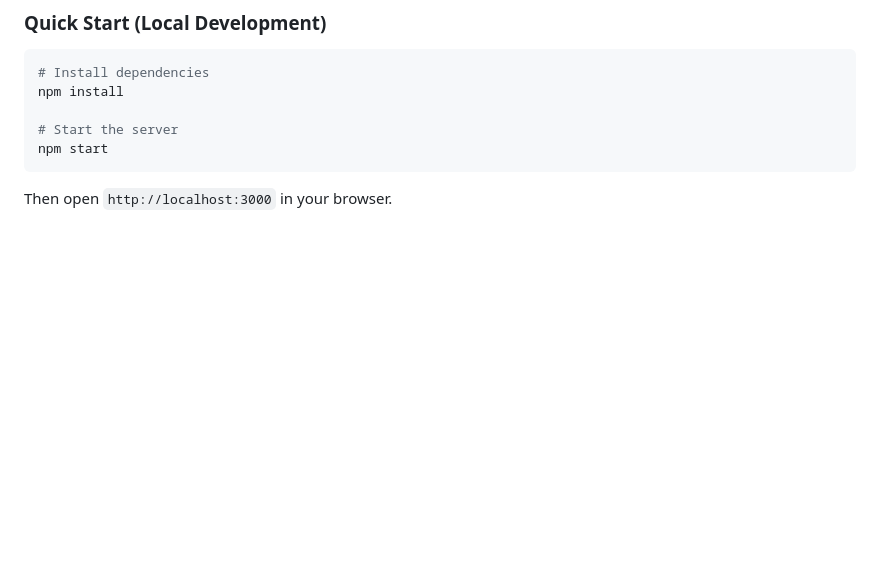
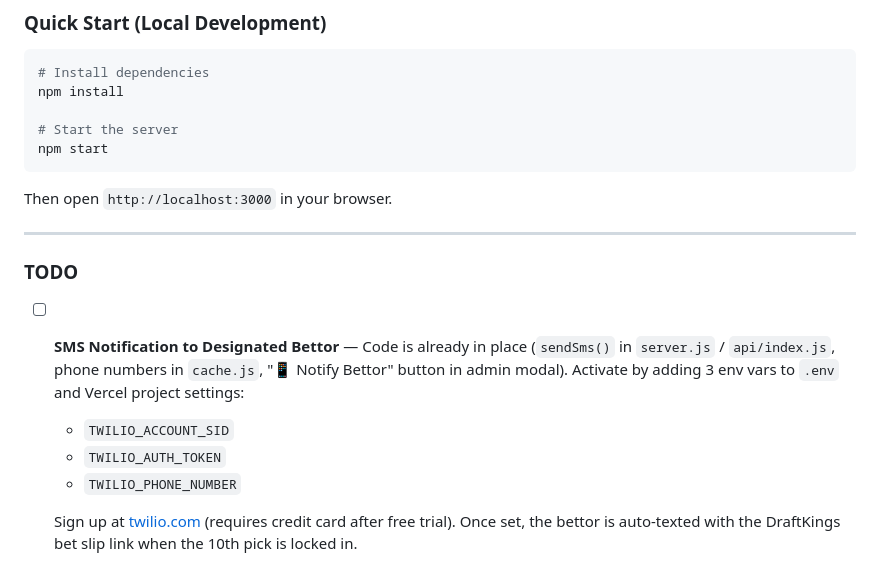
Before and after one commit to aricjm/Undisputed-Daddies-ATTP, a Markdown page: README.md, the part around the change. Rendered like a GitHub page; blank space fills up the shorter version.

Commit message:
Add SMS notification TODO to README

````diff
--- a/README.md
+++ b/README.md
@@ -71,3 +71,13 @@ npm install
 npm start
 ```
 Then open `http://localhost:3000` in your browser.
+
+---
+
+### TODO
+- [ ] **SMS Notification to Designated Bettor** — Code is already in place (`sendSms()` in `server.js` / `api/index.js`, phone numbers in `cache.js`, "📱 Notify Bettor" button in admin modal). Activate by adding 3 env vars to `.env` and Vercel project settings:
+  - `TWILIO_ACCOUNT_SID`
+  - `TWILIO_AUTH_TOKEN`
+  - `TWILIO_PHONE_NUMBER`
+
+  Sign up at [twilio.com](https://www.twilio.com) (requires credit card after free trial). Once set, the bettor is auto-texted with the DraftKings bet slip link when the 10th pick is locked in.
````
